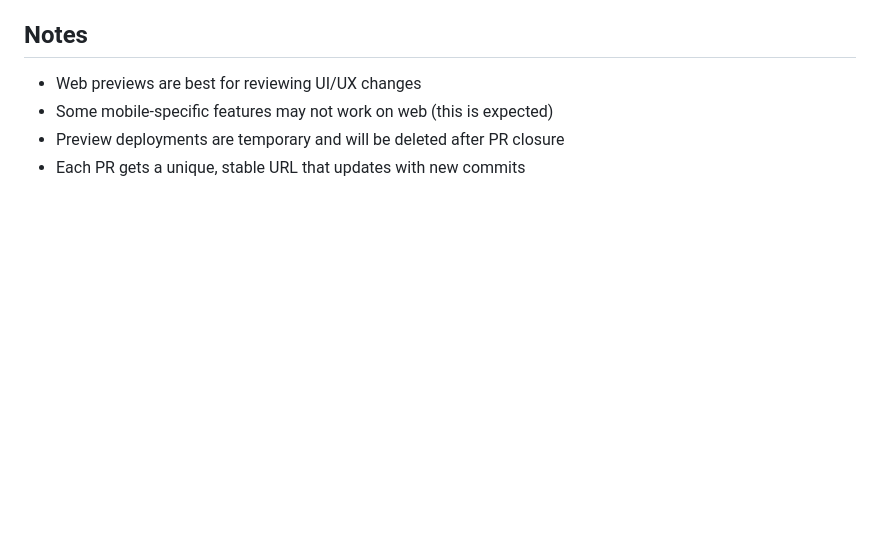
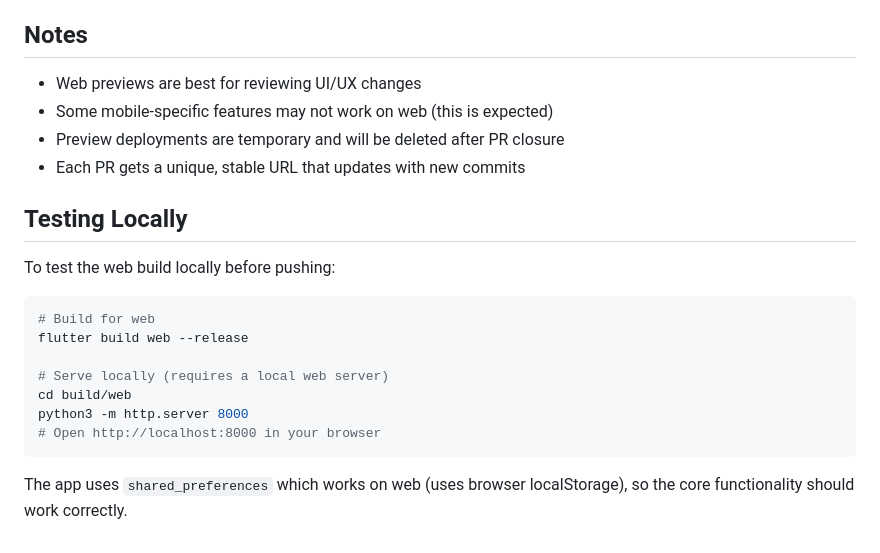
Before and after one commit to remrama/worn, a Markdown page: SETUP_VERCEL.md, the part around the change. Drawn GitHub-style; blank space fills up the shorter version.

Commit message:
Add local testing instructions to Vercel setup guide
Co-authored-by: remrama <17536726+remrama@users.noreply.github.com>

````diff
--- a/SETUP_VERCEL.md
+++ b/SETUP_VERCEL.md
@@ -102,3 +102,19 @@ The GitHub Actions approach (described above) gives more control over the build
 - Some mobile-specific features may not work on web (this is expected)
 - Preview deployments are temporary and will be deleted after PR closure
 - Each PR gets a unique, stable URL that updates with new commits
+
+## Testing Locally
+
+To test the web build locally before pushing:
+
+```bash
+# Build for web
+flutter build web --release
+
+# Serve locally (requires a local web server)
+cd build/web
+python3 -m http.server 8000
+# Open http://localhost:8000 in your browser
+```
+
+The app uses `shared_preferences` which works on web (uses browser localStorage), so the core functionality should work correctly.
````
